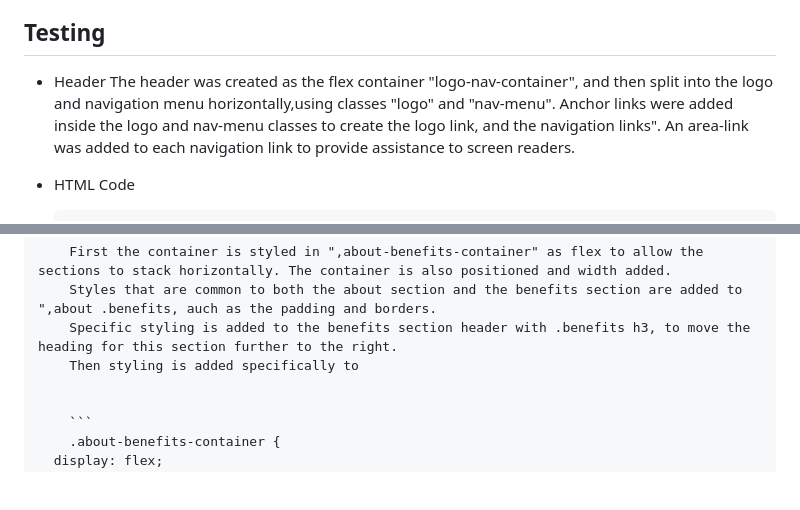
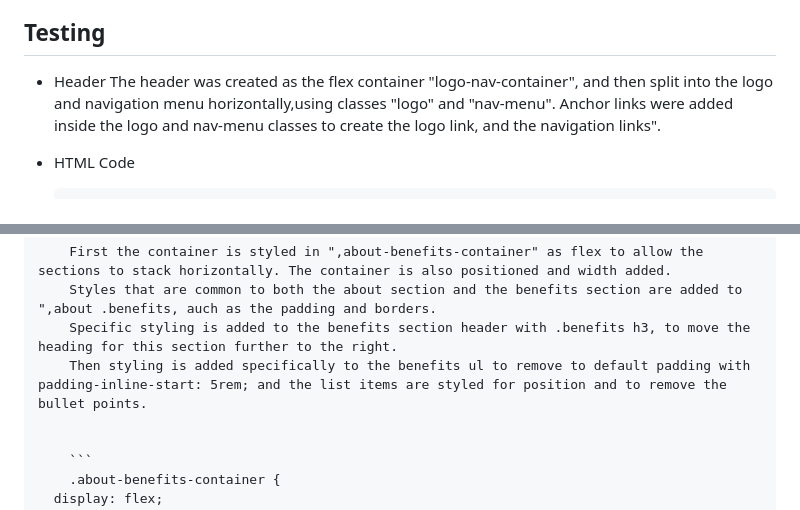
Before and after one commit to JillKerrB/Pilates, a Markdown page: README.md, 2 parts joined by grey strips. Rendered like a GitHub page; blank space fills up the shorter version.

Commit message:
docs: add README.md file

````diff
--- a/README.md
+++ b/README.md
@@ -90,7 +90,7 @@ As a future enhancement, i would like to introduce the ability for sudents to lo
 ## Testing
 
 * Header
-The header was created as the flex container "logo-nav-container", and then split into the logo and navigation menu horizontally,using classes "logo" and "nav-menu". Anchor links were added inside the logo and nav-menu classes to create the logo link, and the navigation links". An area-link was added to each navigation link to provide assistance to screen readers.
+The header was created as the flex container "logo-nav-container", and then split into the logo and navigation menu horizontally,using classes "logo" and "nav-menu". Anchor links were added inside the logo and nav-menu classes to create the logo link, and the navigation links".
 
 - HTML Code
 
@@ -314,7 +397,7 @@ An flex container called "about-benefits-container" is used to contain the 2 sec
     First the container is styled in ",about-benefits-container" as flex to allow the sections to stack horizontally. The container is also positioned and width added.
     Styles that are common to both the about section and the benefits section are added to ",about .benefits, auch as the padding and borders.
     Specific styling is added to the benefits section header with .benefits h3, to move the heading for this section further to the right.
-    Then styling is added specifically to
+    Then styling is added specifically to the benefits ul to remove to default padding with padding-inline-start: 5rem; and the list items are styled for position and to remove the bullet points.
 
 
     ```
````
Also changed, not shown: other parts of README.md (+83 -0 lines).
